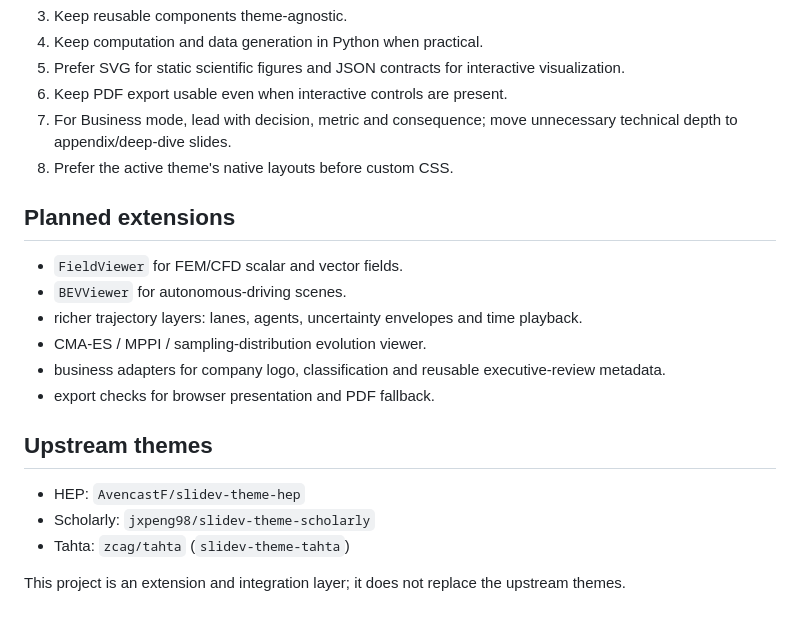
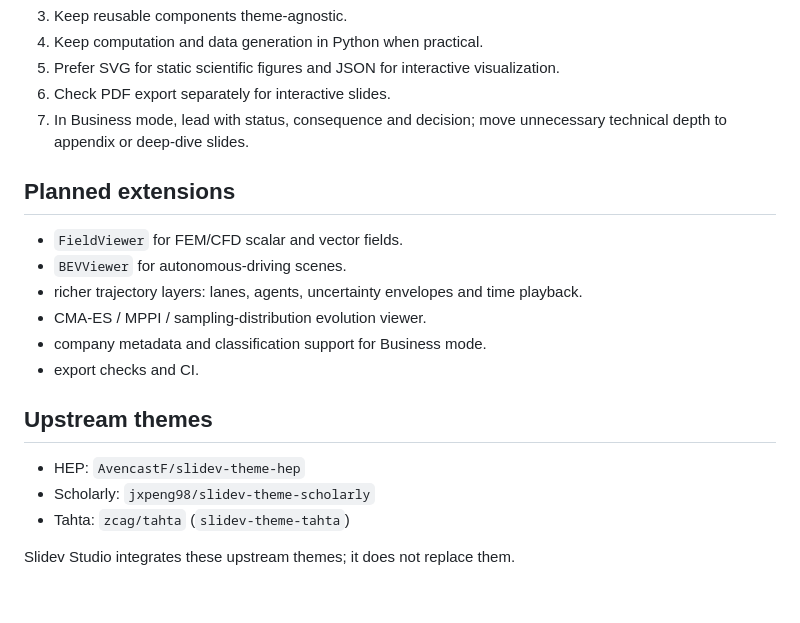
Before and after one commit to feiyushaw/slidev-studio, a Markdown page: README.md, the part around one of its changes. Drawn GitHub-style.

```diff
--- a/README.md
+++ b/README.md
@@ -156,9 +135,8 @@ Recommended Tahta variants:
 3. Keep reusable components theme-agnostic.
 4. Keep computation and data generation in Python when practical.
-5. Prefer SVG for static scientific figures and JSON contracts for interactive visualization.
-6. Keep PDF export usable even when interactive controls are present.
-7. For Business mode, lead with decision, metric and consequence; move unnecessary technical depth to appendix/deep-dive slides.
-8. Prefer the active theme's native layouts before custom CSS.
+5. Prefer SVG for static scientific figures and JSON for interactive visualization.
+6. Check PDF export separately for interactive slides.
+7. In Business mode, lead with status, consequence and decision; move unnecessary technical depth to appendix or deep-dive slides.
 
 ## Planned extensions
 
@@ -166,8 +144,8 @@ Recommended Tahta variants:
 - `BEVViewer` for autonomous-driving scenes.
 - richer trajectory layers: lanes, agents, uncertainty envelopes and time playback.
 - CMA-ES / MPPI / sampling-distribution evolution viewer.
-- business adapters for company logo, classification and reusable executive-review metadata.
-- export checks for browser presentation and PDF fallback.
+- company metadata and classification support for Business mode.
+- export checks and CI.
 
 ## Upstream themes
 
@@ -175,4 +153,4 @@ Recommended Tahta variants:
 - Scholarly: `jxpeng98/slidev-theme-scholarly`
 - Tahta: `zcag/tahta` (`slidev-theme-tahta`)
 
-This project is an extension and integration layer; it does not replace the upstream themes.
+Slidev Studio integrates these upstream themes; it does not replace them.
```
Also changed, not shown: other parts of README.md (+91 -112 lines).
